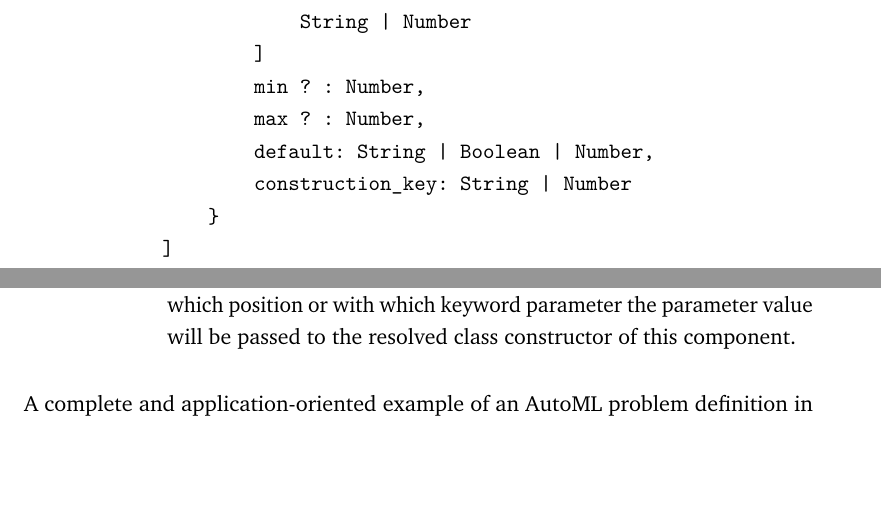
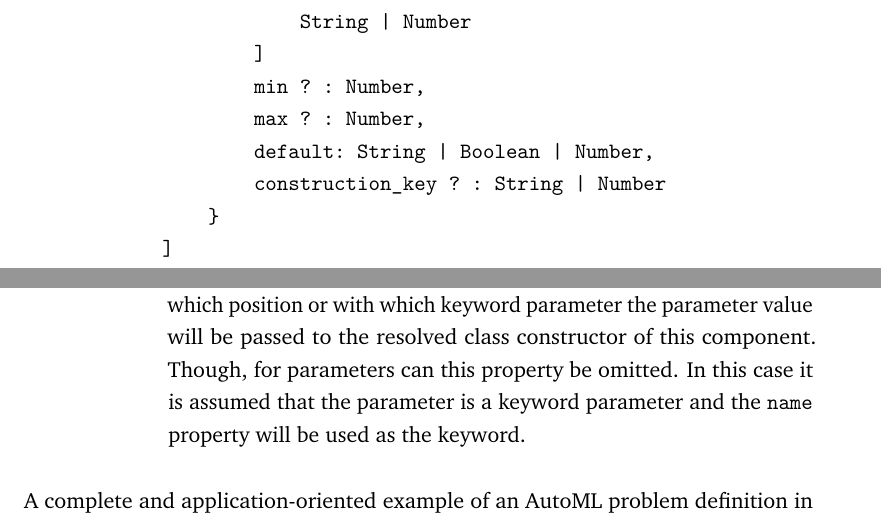
Before and after one commit to Berberer/master-thesis, a LaTeX thesis (main.tex, which reads content/chapter-4-implementation.tex): two parts of pages 65 and 67 of 92, joined at a grey line, cut so that both start at the same text, the shorter picture padded with empty space. Compiled offline with pdfLaTeX.

Commit message:
Minor changes in format for component json

```diff
--- a/content/chapter-4-implementation.tex
+++ b/content/chapter-4-implementation.tex
@@ -116,7 +116,10 @@ The elements of the definition structure have the following semantic:
                 \item \texttt{values}: If the parameter has the type "cat" this is an array of strings or numbers with the allowed categorical values. If the parameter has another type, this field can be omitted.
                 \item \texttt{min} and \texttt{max}: For numerical parameters, i.e. parameters with type "int" or "double" a parameter range for valid values is defined with a minimum and a maximum. For another types, this two fields can be omitted.
                 \item \texttt{default}: If the implementation of the represented component has a suitable default value for this parameter, it is defined here as a string, number, or boolean, depending on the parameter type.
-                \item \texttt{construction\_key}: Same functionality as the construction key of a required interface. If the component is instantiated, here is defined at which position or with which keyword parameter the parameter value will be passed to the resolved class constructor of this component.
+                \item \texttt{construction\_key}: Same functionality as the construction key of a required interface.
+                    If the component is instantiated, here is defined at which position or with which keyword parameter the parameter value will be passed to the resolved class constructor of this component.
+                    Though, for parameters can this property be omitted.
+                    In this case it is assumed that the parameter is a keyword parameter and the \texttt{name} property will be used as the keyword.
             \end{itemize}
         \end{itemize}
 \end{itemize}
```
Also changed, not shown: content/chapter-4-implementation.tex (2 more changed lines).
